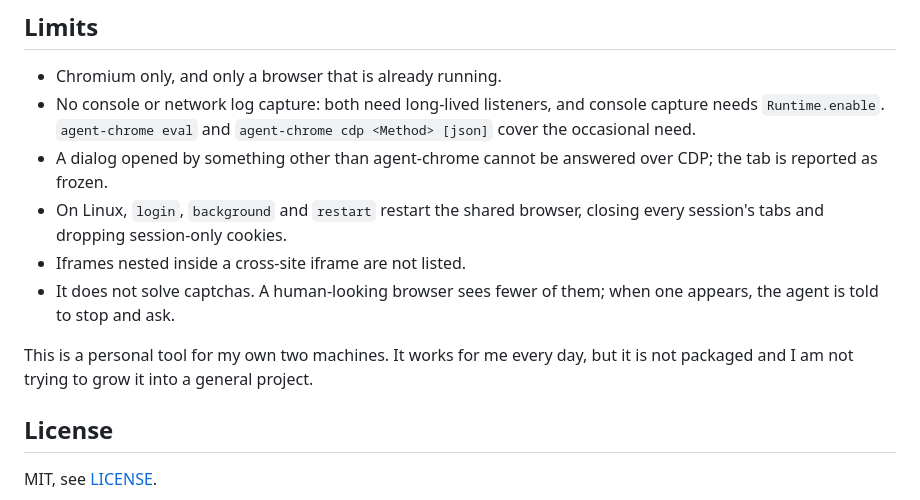
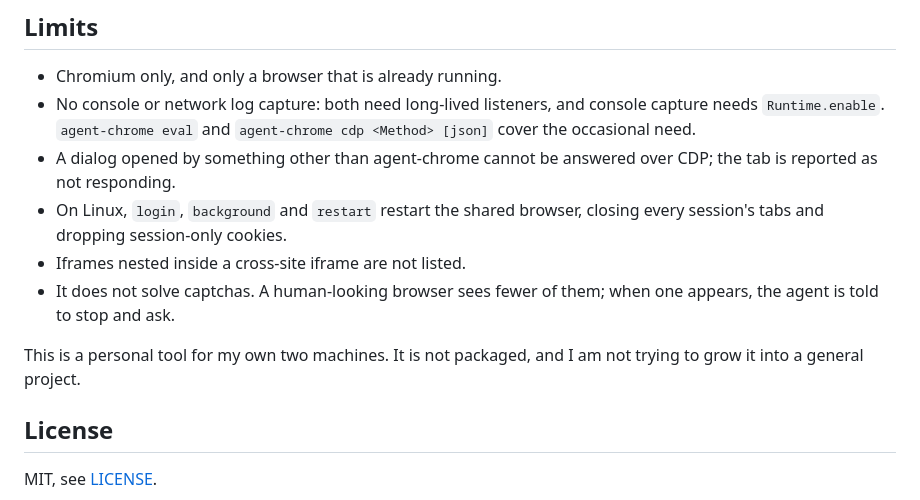
Before and after one commit to minomat180/agent-chrome, a Markdown page: README.md, the part around one of its changes. Drawn GitHub-style.

```diff
--- a/README.md
+++ b/README.md
@@ -178,15 +184,15 @@ concurrent sessions, and the pointer, `webdriver` and viewport checks. It passes
   console capture needs `Runtime.enable`. `agent-chrome eval` and
   `agent-chrome cdp <Method> [json]` cover the occasional need.
 - A dialog opened by something other than agent-chrome cannot be answered over
-  CDP; the tab is reported as frozen.
+  CDP; the tab is reported as not responding.
 - On Linux, `login`, `background` and `restart` restart the shared browser,
   closing every session's tabs and dropping session-only cookies.
 - Iframes nested inside a cross-site iframe are not listed.
 - It does not solve captchas. A human-looking browser sees fewer of them; when
   one appears, the agent is told to stop and ask.
 
-This is a personal tool for my own two machines. It works for me every day,
-but it is not packaged and I am not trying to grow it into a general project.
+This is a personal tool for my own two machines. It is not packaged, and I am
+not trying to grow it into a general project.
 
 ## License
 
```
Also changed, not shown: other parts of README.md (+28 -22 lines), SECURITY.md (+9 -5 lines), docs/demo/demo.gif, 3 other files.
